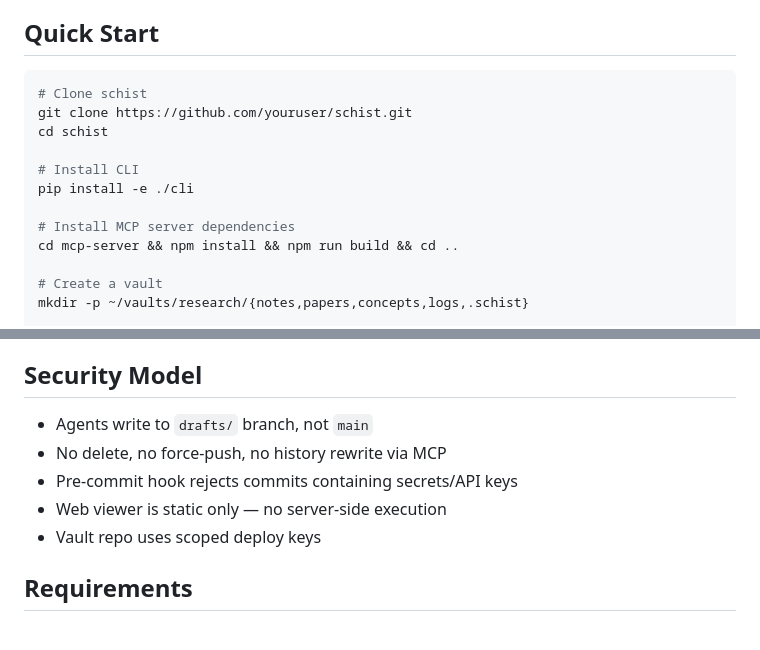
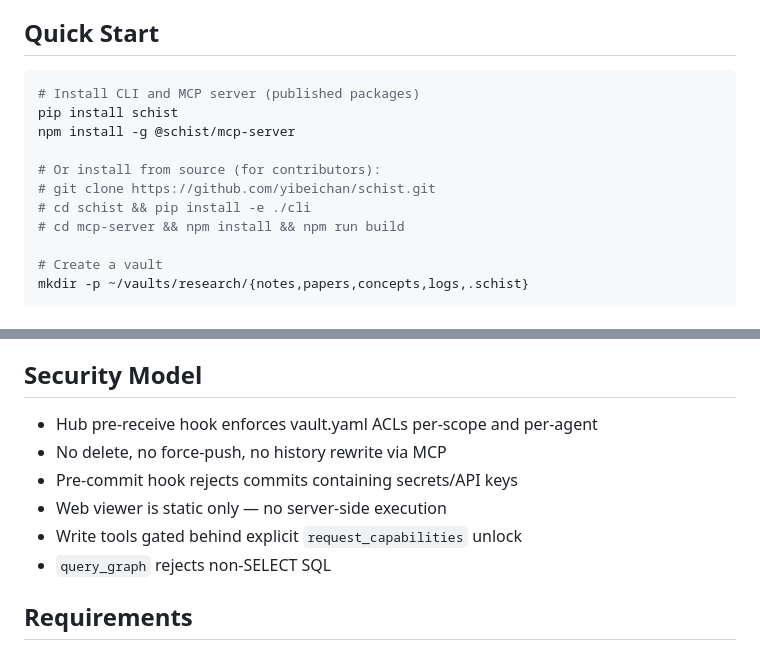
Before and after one commit to yibeichan/schist, a Markdown page: README.md, 2 parts joined by grey strips. Rendered like a GitHub page.

Commit message:
docs: update README with published package installs
- Add pip install schist + npm install -g @schist/mcp-server
- Fix repo URL: youruser/schist → yibeichan/schist
- Remove stale drafts/ branch reference from Security Model
- Replace with hub pre-receive ACL enforcement description
- Keep from-source install under "for contributors" comment

Co-Authored-By: Claude Opus 4.7 (1M context) <noreply@anthropic.com>

````diff
--- a/README.md
+++ b/README.md
@@ -15,15 +15,14 @@ Agent-first knowledge graph. Git is truth, SQLite is query, humans just watch.
 ## Quick Start
 
 ```bash
-# Clone schist
-git clone https://github.com/youruser/schist.git
-cd schist
+# Install CLI and MCP server (published packages)
+pip install schist
+npm install -g @schist/mcp-server
 
-# Install CLI
-pip install -e ./cli
-
-# Install MCP server dependencies
-cd mcp-server && npm install && npm run build && cd ..
+# Or install from source (for contributors):
+# git clone https://github.com/yibeichan/schist.git
+# cd schist && pip install -e ./cli
+# cd mcp-server && npm install && npm run build
 
 # Create a vault
 mkdir -p ~/vaults/research/{notes,papers,concepts,logs,.schist}
@@ -167,11 +166,12 @@ See [schema/SCHEMA.md](./schema/SCHEMA.md) for the markdown schema specification
 
 ## Security Model
 
-- Agents write to `drafts/` branch, not `main`
+- Hub pre-receive hook enforces vault.yaml ACLs per-scope and per-agent
 - No delete, no force-push, no history rewrite via MCP
 - Pre-commit hook rejects commits containing secrets/API keys
 - Web viewer is static only — no server-side execution
-- Vault repo uses scoped deploy keys
+- Write tools gated behind explicit `request_capabilities` unlock
+- `query_graph` rejects non-SELECT SQL
 
 ## Requirements
 
````
